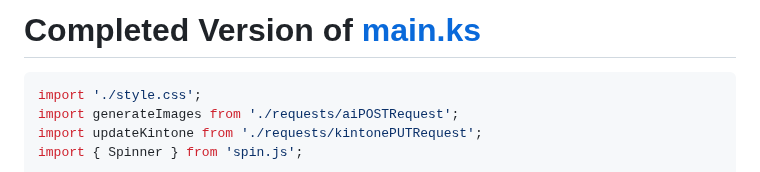
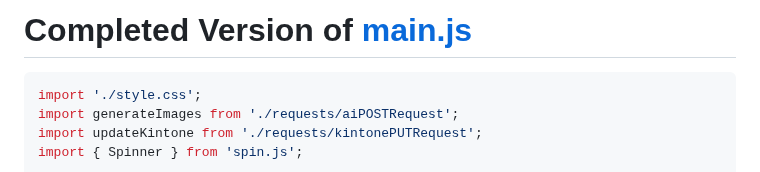
Before and after one commit to kintone-workshops/ai-kintone-gallery, a Markdown page: docs/Solution.md, the part around the change. Drawn GitHub-style.

````diff
--- a/docs/Solution.md
+++ b/docs/Solution.md
@@ -1,4 +1,4 @@
-# Completed Version of [main.ks](../src/main.js)
+# Completed Version of [main.js](../src/main.js)
 
 ```js
 import './style.css';
````
